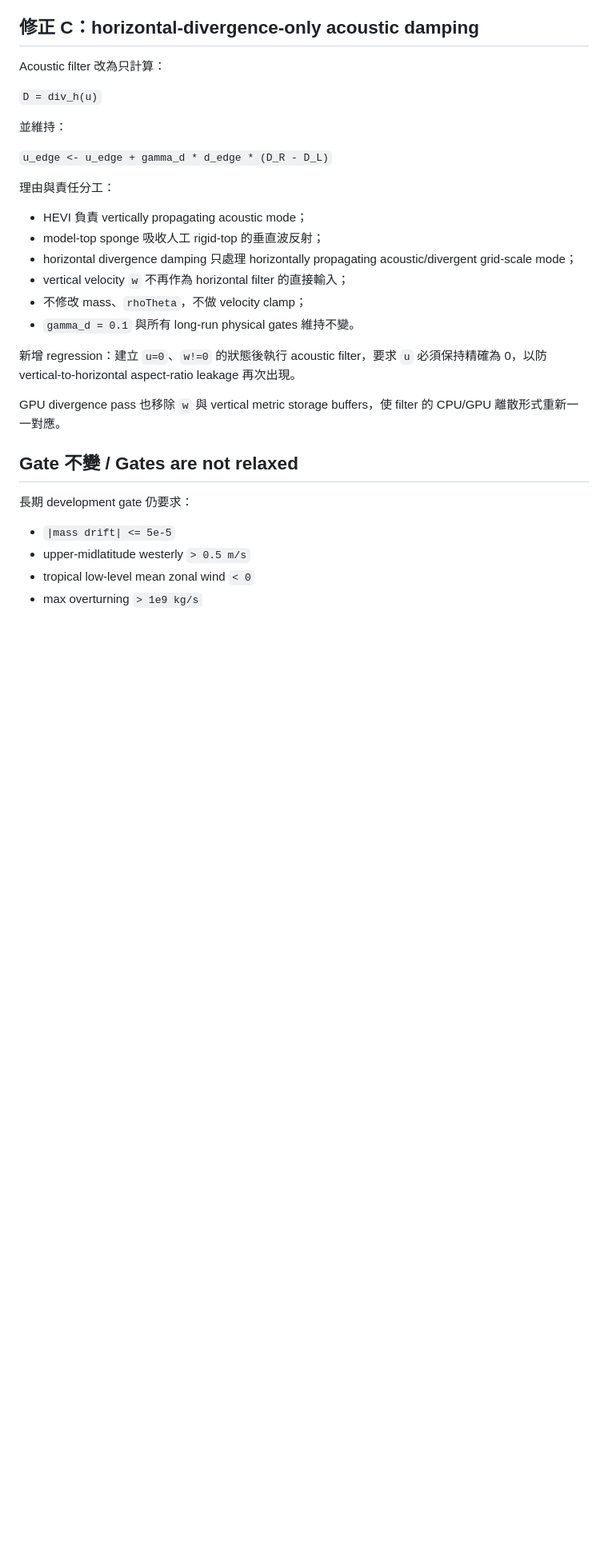
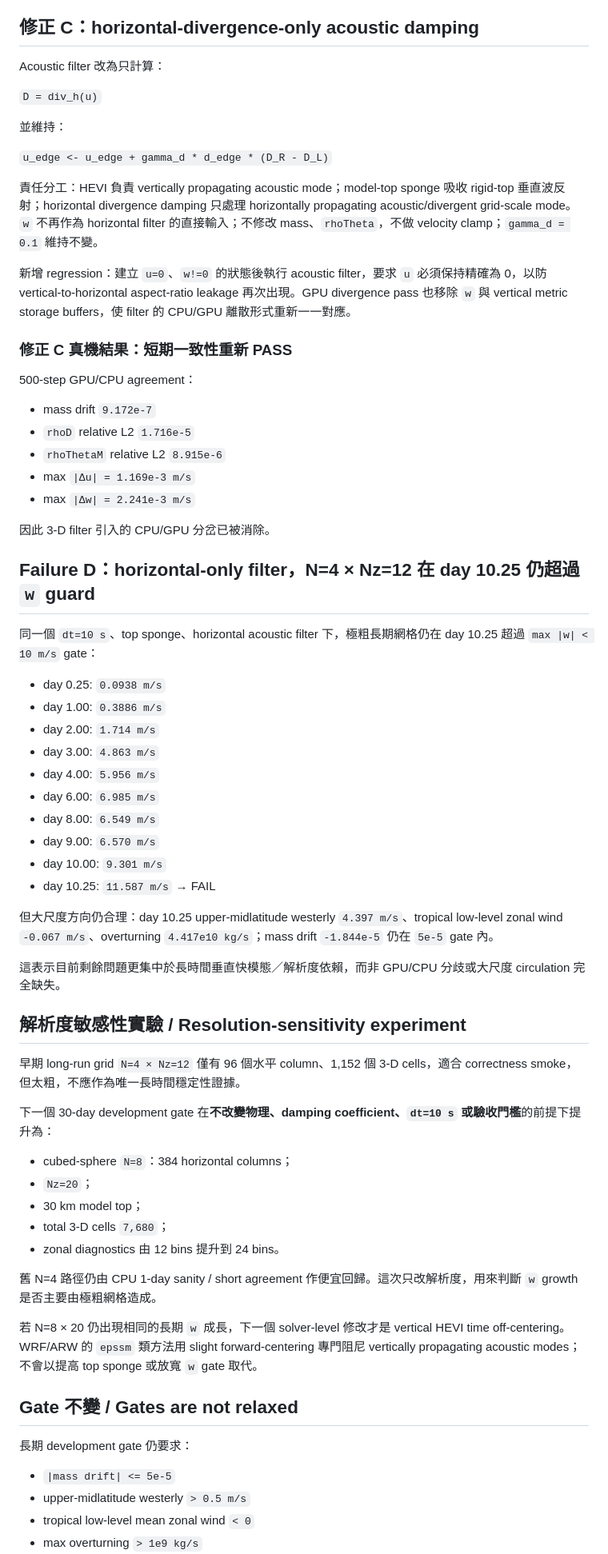
Before and after one commit to treepolo/treepolo-cyclone-on-a-chip, a Markdown page: docs/STAGE4_LONGRUN_FAILURE_20260904.md, the part around one of its changes. Shown at 80% size. Drawn GitHub-style; blank space fills up the shorter version.

Commit message:
docs: record Stage 4 horizontal-filter result and resolution sensitivity plan

```diff
--- a/docs/STAGE4_LONGRUN_FAILURE_20260904.md
+++ b/docs/STAGE4_LONGRUN_FAILURE_20260904.md
@@ -77,18 +77,56 @@ Acoustic filter 改為只計算：
 
 `u_edge <- u_edge + gamma_d * d_edge * (D_R - D_L)`
 
-理由與責任分工：
+責任分工：HEVI 負責 vertically propagating acoustic mode；model-top sponge 吸收 rigid-top 垂直波反射；horizontal divergence damping 只處理 horizontally propagating acoustic/divergent grid-scale mode。`w` 不再作為 horizontal filter 的直接輸入；不修改 mass、`rhoTheta`，不做 velocity clamp；`gamma_d = 0.1` 維持不變。
 
-- HEVI 負責 vertically propagating acoustic mode；
-- model-top sponge 吸收人工 rigid-top 的垂直波反射；
-- horizontal divergence damping 只處理 horizontally propagating acoustic/divergent grid-scale mode；
-- vertical velocity `w` 不再作為 horizontal filter 的直接輸入；
-- 不修改 mass、`rhoTheta`，不做 velocity clamp；
-- `gamma_d = 0.1` 與所有 long-run physical gates 維持不變。
+新增 regression：建立 `u=0`、`w!=0` 的狀態後執行 acoustic filter，要求 `u` 必須保持精確為 0，以防 vertical-to-horizontal aspect-ratio leakage 再次出現。GPU divergence pass 也移除 `w` 與 vertical metric storage buffers，使 filter 的 CPU/GPU 離散形式重新一一對應。
 
-新增 regression：建立 `u=0`、`w!=0` 的狀態後執行 acoustic filter，要求 `u` 必須保持精確為 0，以防 vertical-to-horizontal aspect-ratio leakage 再次出現。
+### 修正 C 真機結果：短期一致性重新 PASS
 
-GPU divergence pass 也移除 `w` 與 vertical metric storage buffers，使 filter 的 CPU/GPU 離散形式重新一一對應。
+500-step GPU/CPU agreement：
+
+- mass drift `9.172e-7`
+- `rhoD` relative L2 `1.716e-5`
+- `rhoThetaM` relative L2 `8.915e-6`
+- max `|Δu| = 1.169e-3 m/s`
+- max `|Δw| = 2.241e-3 m/s`
+
+因此 3-D filter 引入的 CPU/GPU 分岔已被消除。
+
+## Failure D：horizontal-only filter，N=4 × Nz=12 在 day 10.25 仍超過 `w` guard
+
+同一個 `dt=10 s`、top sponge、horizontal acoustic filter 下，極粗長期網格仍在 day 10.25 超過 `max |w| < 10 m/s` gate：
+
+- day 0.25: `0.0938 m/s`
+- day 1.00: `0.3886 m/s`
+- day 2.00: `1.714 m/s`
+- day 3.00: `4.863 m/s`
+- day 4.00: `5.956 m/s`
+- day 6.00: `6.985 m/s`
+- day 8.00: `6.549 m/s`
+- day 9.00: `6.570 m/s`
+- day 10.00: `9.301 m/s`
+- day 10.25: `11.587 m/s` → FAIL
+
+但大尺度方向仍合理：day 10.25 upper-midlatitude westerly `4.397 m/s`、tropical low-level zonal wind `-0.067 m/s`、overturning `4.417e10 kg/s`；mass drift `-1.844e-5` 仍在 `5e-5` gate 內。
+
+這表示目前剩餘問題更集中於長時間垂直快模態／解析度依賴，而非 GPU/CPU 分歧或大尺度 circulation 完全缺失。
+
+## 解析度敏感性實驗 / Resolution-sensitivity experiment
+
+早期 long-run grid `N=4 × Nz=12` 僅有 96 個水平 column、1,152 個 3-D cells，適合 correctness smoke，但太粗，不應作為唯一長時間穩定性證據。
+
+下一個 30-day development gate 在**不改變物理、damping coefficient、`dt=10 s` 或驗收門檻**的前提下提升為：
+
+- cubed-sphere `N=8`：384 horizontal columns；
+- `Nz=20`；
+- 30 km model top；
+- total 3-D cells `7,680`；
+- zonal diagnostics 由 12 bins 提升到 24 bins。
+
+舊 N=4 路徑仍由 CPU 1-day sanity / short agreement 作便宜回歸。這次只改解析度，用來判斷 `w` growth 是否主要由極粗網格造成。
+
+若 N=8 × 20 仍出現相同的長期 `w` 成長，下一個 solver-level 修改才是 vertical HEVI time off-centering。WRF/ARW 的 `epssm` 類方法用 slight forward-centering 專門阻尼 vertically propagating acoustic modes；不會以提高 top sponge 或放寬 `w` gate 取代。
 
 ## Gate 不變 / Gates are not relaxed
 
```
Also changed, not shown: other parts of docs/STAGE4_LONGRUN_FAILURE_20260904.md (+1 -1 lines).
